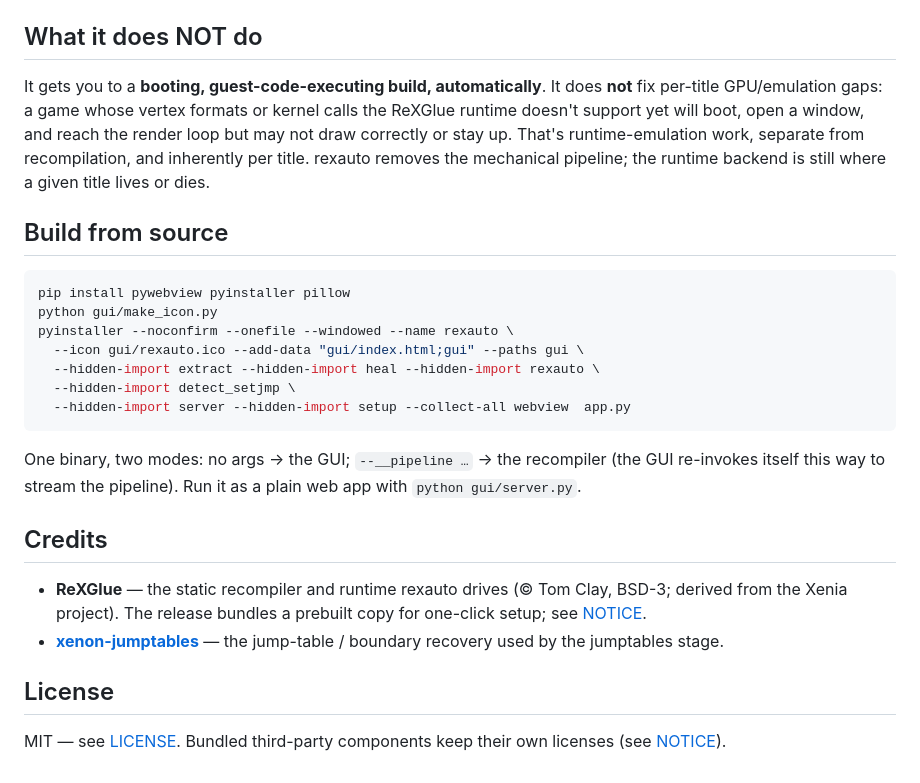
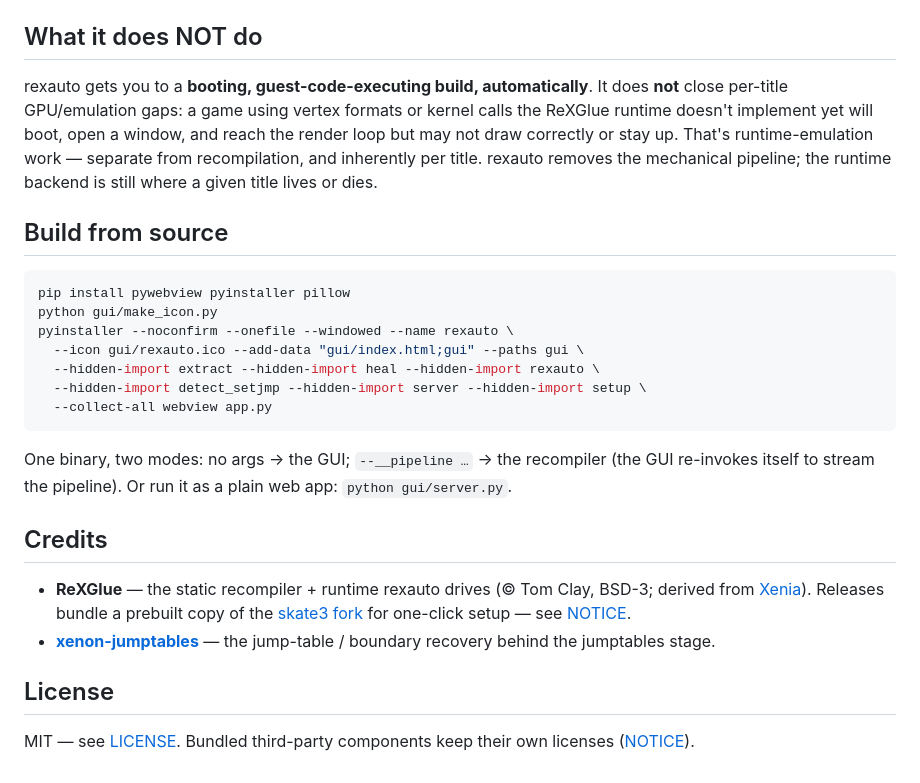
Before and after one commit to xdzleo/rexauto, a Markdown page: README.md, the part around one of its changes. GitHub-like rendering.

````diff
--- a/README.md
+++ b/README.md
@@ -70,12 +78,13 @@ locations, `PATH`, or env vars (`REXGLUE`, `REXSDK_DIR`, `IDAT`, `CLANG`,
 
 ## What it does NOT do
 
-It gets you to a **booting, guest-code-executing build, automatically**. It does
-**not** fix per-title GPU/emulation gaps: a game whose vertex formats or kernel
-calls the ReXGlue runtime doesn't support yet will boot, open a window, and reach
-the render loop but may not draw correctly or stay up. That's runtime-emulation
-work, separate from recompilation, and inherently per title. rexauto removes the
-mechanical pipeline; the runtime backend is still where a given title lives or dies.
+rexauto gets you to a **booting, guest-code-executing build, automatically**. It
+does **not** close per-title GPU/emulation gaps: a game using vertex formats or
+kernel calls the ReXGlue runtime doesn't implement yet will boot, open a window,
+and reach the render loop but may not draw correctly or stay up. That's
+runtime-emulation work — separate from recompilation, and inherently per title.
+rexauto removes the mechanical pipeline; the runtime backend is still where a given
+title lives or dies.
 
 ## Build from source
 
@@ -85,23 +94,24 @@ python gui/make_icon.py
 pyinstaller --noconfirm --onefile --windowed --name rexauto \
   --icon gui/rexauto.ico --add-data "gui/index.html;gui" --paths gui \
   --hidden-import extract --hidden-import heal --hidden-import rexauto \
-  --hidden-import detect_setjmp \
-  --hidden-import server --hidden-import setup --collect-all webview  app.py
+  --hidden-import detect_setjmp --hidden-import server --hidden-import setup \
+  --collect-all webview app.py
 ```
 
 One binary, two modes: no args → the GUI; `--__pipeline …` → the recompiler (the
-GUI re-invokes itself this way to stream the pipeline). Run it as a plain web app
-with `python gui/server.py`.
+GUI re-invokes itself to stream the pipeline). Or run it as a plain web app:
+`python gui/server.py`.
 
 ## Credits
 
-- **ReXGlue** — the static recompiler and runtime rexauto drives (© Tom Clay,
-  BSD-3; derived from the Xenia project). The release bundles a prebuilt copy for
-  one-click setup; see [NOTICE](NOTICE).
+- **ReXGlue** — the static recompiler + runtime rexauto drives (© Tom Clay,
+  BSD-3; derived from [Xenia](https://github.com/xenia-project/xenia)). Releases
+  bundle a prebuilt copy of the [skate3 fork](https://github.com/xdzleo/rexglue-skate3)
+  for one-click setup — see [NOTICE](NOTICE).
 - **[xenon-jumptables](https://github.com/xdzleo/xenon-jumptables)** — the
-  jump-table / boundary recovery used by the jumptables stage.
+  jump-table / boundary recovery behind the jumptables stage.
 
 ## License
 
 MIT — see [LICENSE](LICENSE). Bundled third-party components keep their own
-licenses (see [NOTICE](NOTICE)).
+licenses ([NOTICE](NOTICE)).
````
Also changed, not shown: other parts of README.md (+49 -41 lines).
